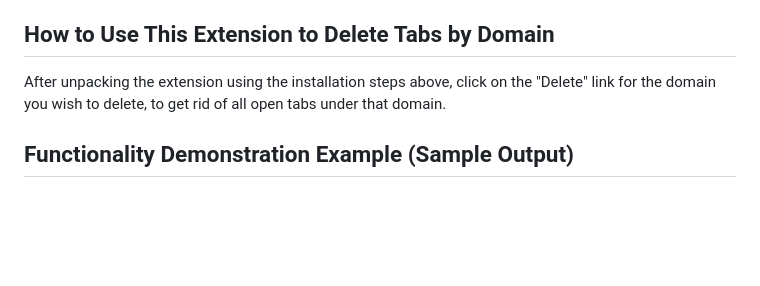
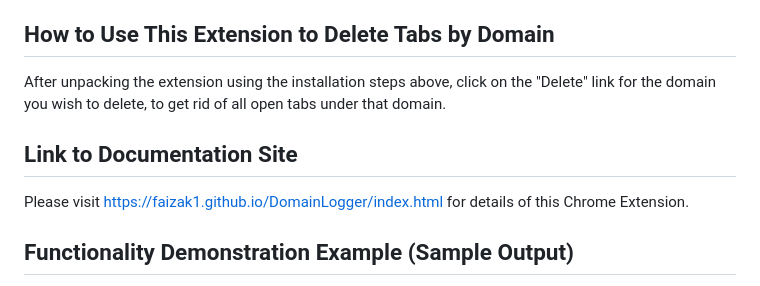
Before and after one commit to faizak1/DomainLogger, a Markdown page: README.md, the part around the change. Drawn GitHub-style; blank space fills up the shorter version.

Commit message:
Added documentation site to ReadMe
This same exact documentation link was already in the "About" section of my project as per hw7, but I wanted to add it to the ReadMe as well.

```diff
--- a/README.md
+++ b/README.md
@@ -55,6 +55,10 @@ For more information on testing using jest, click [here](https://jestjs.io/)
 
 After unpacking the extension using the installation steps above, click on the "Delete" link for the domain you wish to delete, to get rid of all open tabs under that domain.
 
+## Link to Documentation Site
+
+Please visit https://faizak1.github.io/DomainLogger/index.html for details of this Chrome Extension.
+
 ## Functionality Demonstration Example (Sample Output)
 
 As you can see, the websites are in lexicographical order in the "domain" column, the "visits/tabs" column shows the number of tabs for that domain, and the "delete tabs" feature allows users to delete all tabs of the particular domains. In this video example, there were 3 Youtube tabs in the initial "before" output as shown in the extension. As expected, all 3 of the Youtube tabs were deleted in just one click after clicking the link "Delete w<span>ww.</span>youtube.com". After clicking on the Domain Logger extension again, we can see that youtube entry has been removed from the table as shown in the "after" output.
```
